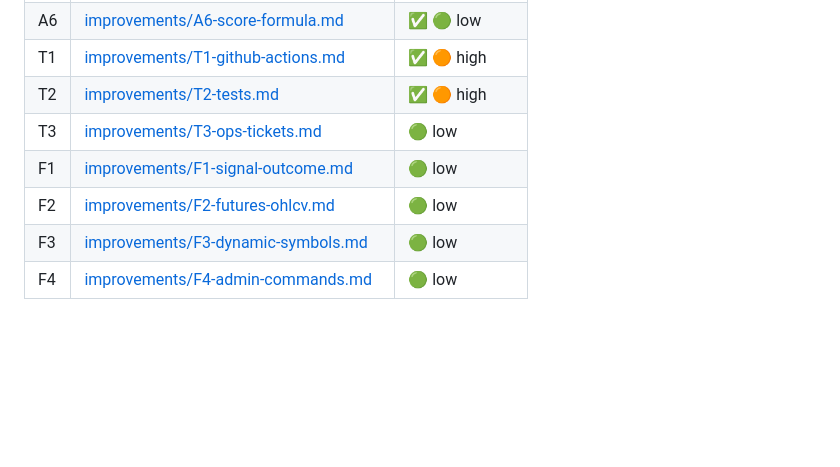
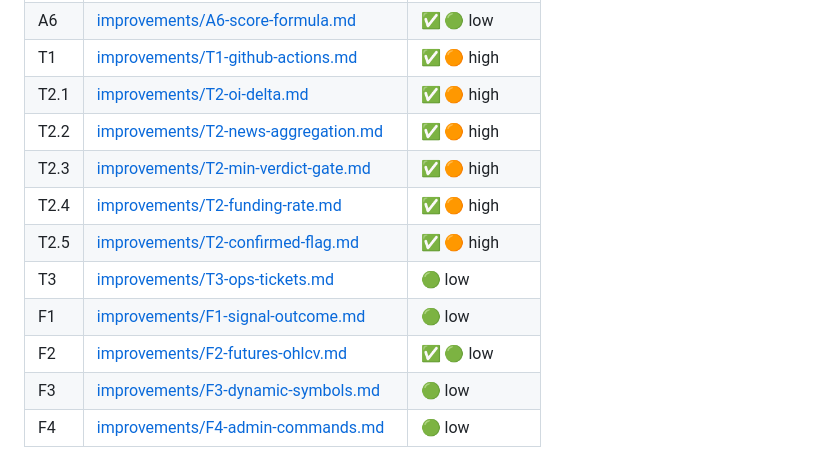
Before and after one commit to Andersan41/telebot, a Markdown page: plan/00index.md, the part around the change. GitHub-like rendering; blank space fills up the shorter version.

```diff
--- a/plan/00index.md
+++ b/plan/00index.md
@@ -42,10 +42,14 @@
 | A5 | [improvements/A5-confirm-in-menu.md](improvements/A5-confirm-in-menu.md)           | ✅ 🟡 medium   |
 | A6 | [improvements/A6-score-formula.md](improvements/A6-score-formula.md)               | ✅ 🟢 low      |
 | T1 | [improvements/T1-github-actions.md](improvements/T1-github-actions.md)             | ✅ 🟠 high     |
-| T2 | [improvements/T2-tests.md](improvements/T2-tests.md)                               | ✅ 🟠 high     |
+| T2.1 | [improvements/T2-oi-delta.md](improvements/T2-oi-delta.md)                       | ✅ 🟠 high     |
+| T2.2 | [improvements/T2-news-aggregation.md](improvements/T2-news-aggregation.md)       | ✅ 🟠 high     |
+| T2.3 | [improvements/T2-min-verdict-gate.md](improvements/T2-min-verdict-gate.md)       | ✅ 🟠 high     |
+| T2.4 | [improvements/T2-funding-rate.md](improvements/T2-funding-rate.md)               | ✅ 🟠 high     |
+| T2.5 | [improvements/T2-confirmed-flag.md](improvements/T2-confirmed-flag.md)           | ✅ 🟠 high     |
 | T3 | [improvements/T3-ops-tickets.md](improvements/T3-ops-tickets.md)                   | 🟢 low      |
 | F1 | [improvements/F1-signal-outcome.md](improvements/F1-signal-outcome.md)             | 🟢 low      |
-| F2 | [improvements/F2-futures-ohlcv.md](improvements/F2-futures-ohlcv.md)               | 🟢 low      |
+| F2 | [improvements/F2-futures-ohlcv.md](improvements/F2-futures-ohlcv.md)               | ✅ 🟢 low      |
 | F3 | [improvements/F3-dynamic-symbols.md](improvements/F3-dynamic-symbols.md)           | 🟢 low      |
 | F4 | [improvements/F4-admin-commands.md](improvements/F4-admin-commands.md)             | 🟢 low      |
 
```
Also changed, not shown: plan/17-improvements.md (+6 -2 lines), plan/improvements/T2-confirmed-flag.md (added, +153 -0 lines).
